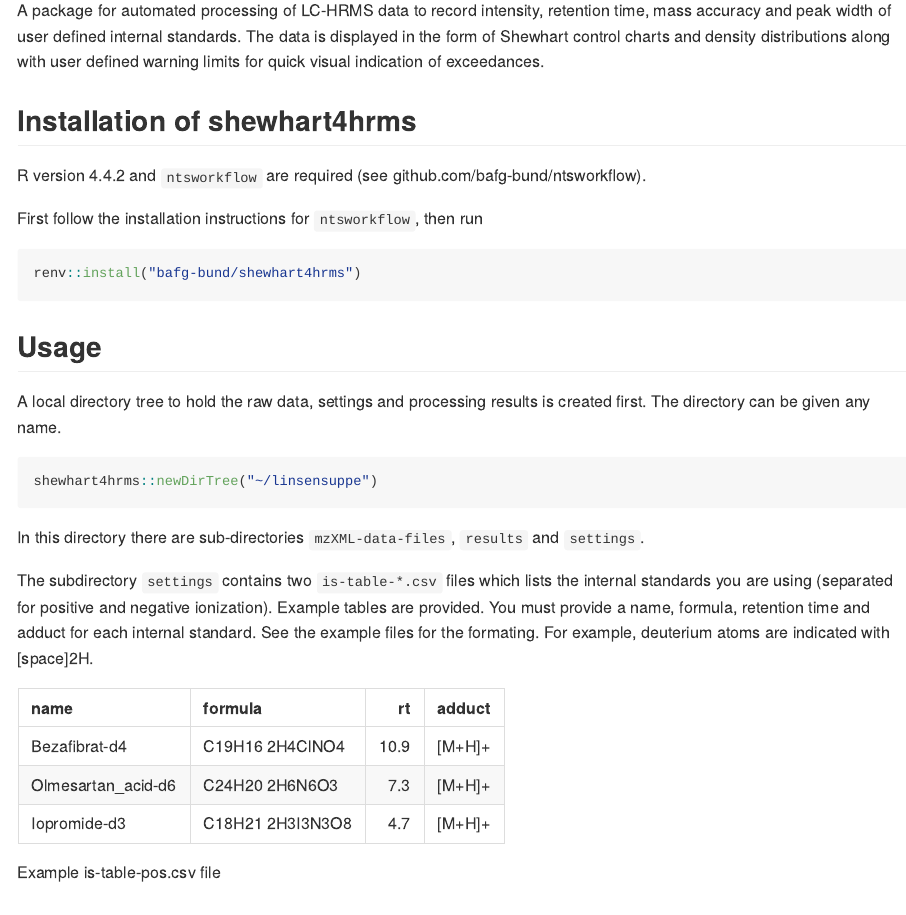
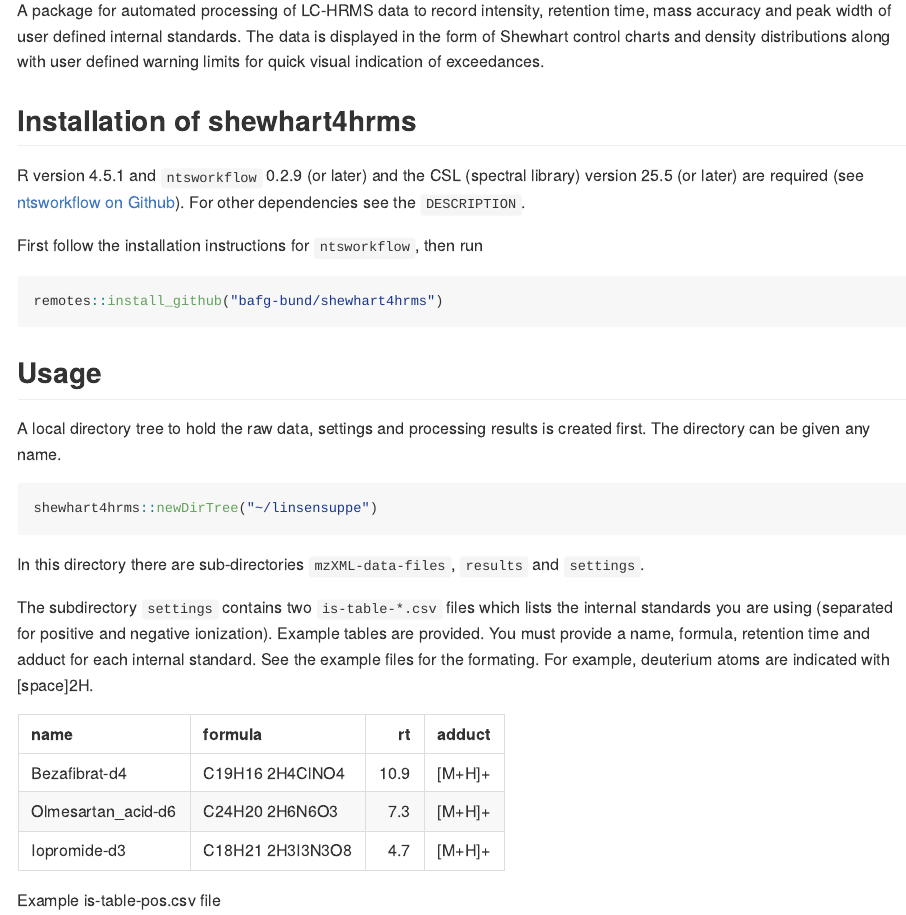
Before and after one commit to bafg-bund/shewhart4hrms, an R Markdown document (README.Rmd): the page in a window 1100 px wide, from 110 px down. The pictures show the output file README.md that the author committed with the source, drawn offline in the style of GitHub.

Commit message:
moved to version 0.2.1, see NEWS.md

````diff
--- a/README.Rmd
+++ b/README.Rmd
@@ -22,12 +22,12 @@ A package for automated processing of LC-HRMS data to record intensity, retentio
 
 ## Installation of shewhart4hrms
 
-R version 4.4.2 and `ntsworkflow` are required (see github.com/bafg-bund/ntsworkflow).
+R version 4.5.1 and `ntsworkflow` 0.2.9 (or later) and the CSL (spectral library) version 25.5 (or later) are required (see [ntsworkflow on Github](github.com/bafg-bund/ntsworkflow)). For other dependencies see the `DESCRIPTION`.
 
 First follow the installation instructions for `ntsworkflow`, then run
 
 ```{r, eval=FALSE}
-renv::install("bafg-bund/shewhart4hrms")
+remotes::install_github("bafg-bund/shewhart4hrms")
 ```
 
 ## Usage
````
Also changed, not shown: NEWS.md (added, +3 -0 lines), README.md, 8 other files.
